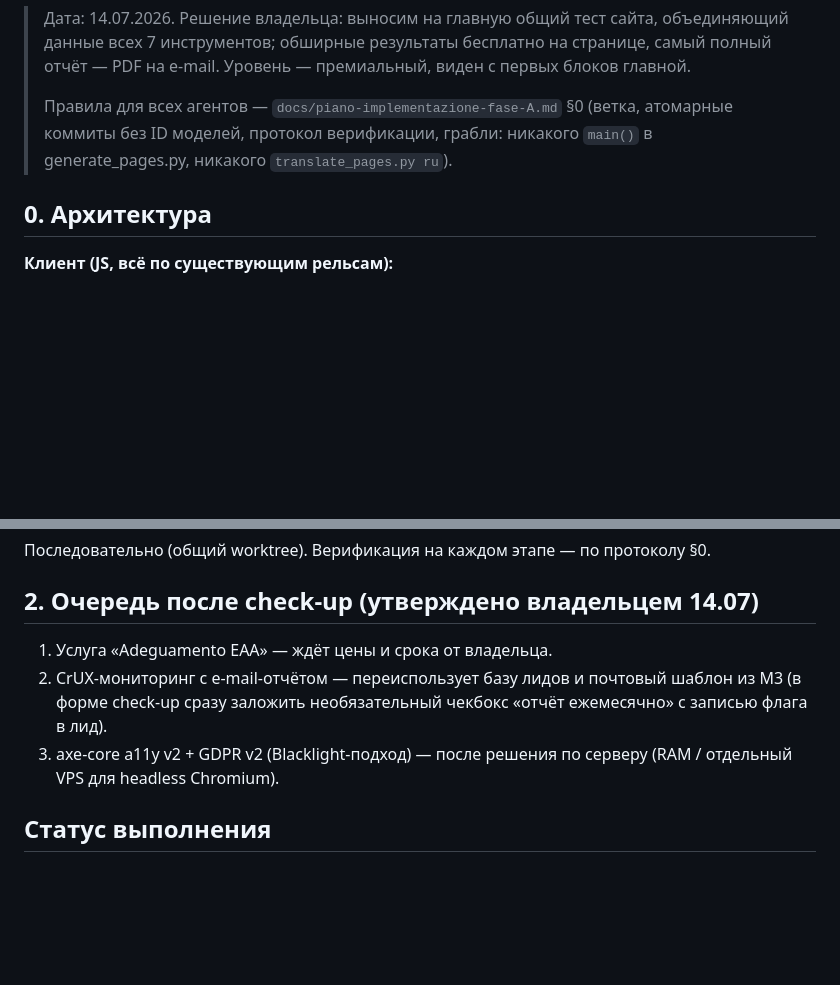
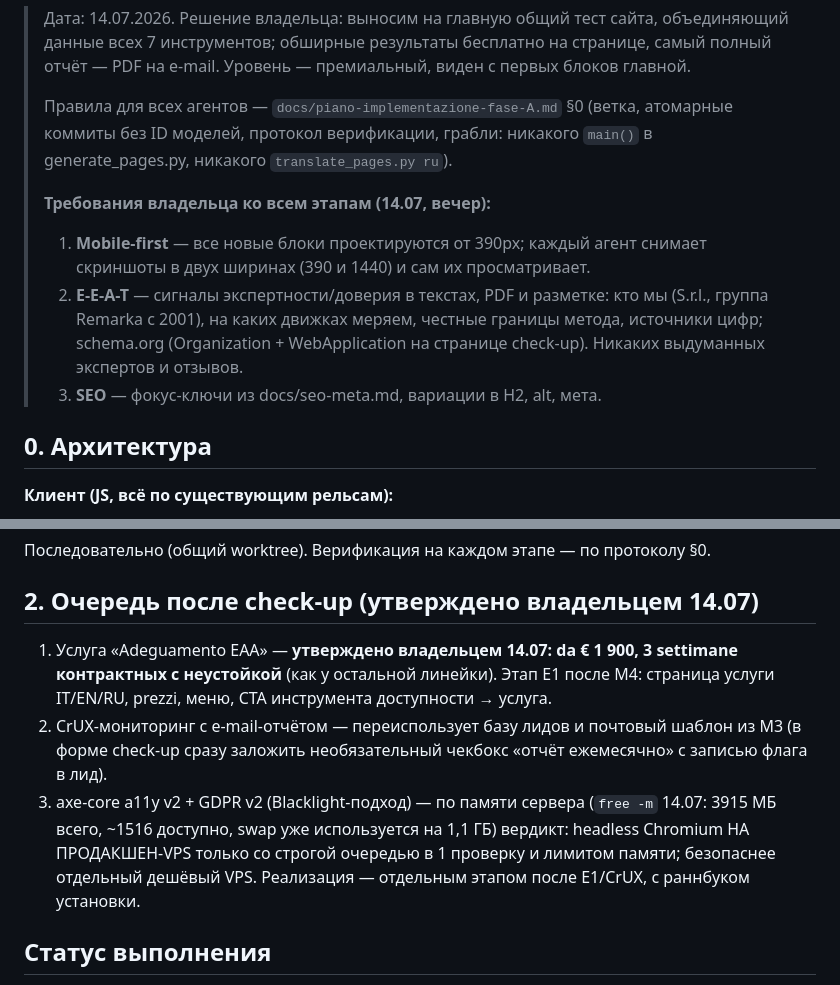
Before and after one commit to alefcom1/studio, a Markdown page: docs/piano-checkup-sito.md, 2 parts joined by grey strips. GitHub-like rendering; blank space fills up the shorter version.

Commit message:
Check-up plan: owner requirements (mobile-first, E-E-A-T, SEO), approved EAA pricing, server memory verdict
Co-Authored-By: Claude Fable 5 <noreply@anthropic.com>
Claude-Session: https://claude.ai/code/session_01C5N7JVMbuzP7Pqkip7qQtc

```diff
--- a/docs/piano-checkup-sito.md
+++ b/docs/piano-checkup-sito.md
@@ -8,6 +8,15 @@
 > Правила для всех агентов — `docs/piano-implementazione-fase-A.md` §0
 > (ветка, атомарные коммиты без ID моделей, протокол верификации, грабли:
 > никакого `main()` в generate_pages.py, никакого `translate_pages.py ru`).
+>
+> **Требования владельца ко всем этапам (14.07, вечер):**
+> 1. **Mobile-first** — все новые блоки проектируются от 390px; каждый агент
+>    снимает скриншоты в двух ширинах (390 и 1440) и сам их просматривает.
+> 2. **E-E-A-T** — сигналы экспертности/доверия в текстах, PDF и разметке:
+>    кто мы (S.r.l., группа Remarka с 2001), на каких движках меряем, честные
+>    границы метода, источники цифр; schema.org (Organization + WebApplication
+>    на странице check-up). Никаких выдуманных экспертов и отзывов.
+> 3. **SEO** — фокус-ключи из docs/seo-meta.md, вариации в H2, alt, мета.
 
 ## 0. Архитектура
 
@@ -63,12 +72,18 @@ best-practices 10 · ai-readiness 10 · co2 5. Каждое измерение
 
 ## 2. Очередь после check-up (утверждено владельцем 14.07)
 
-1. Услуга «Adeguamento EAA» — ждёт цены и срока от владельца.
+1. Услуга «Adeguamento EAA» — **утверждено владельцем 14.07: da € 1 900,
+   3 settimane контрактных с неустойкой** (как у остальной линейки). Этап E1
+   после M4: страница услуги IT/EN/RU, prezzi, меню, CTA инструмента
+   доступности → услуга.
 2. CrUX-мониторинг с e-mail-отчётом — переиспользует базу лидов и почтовый
    шаблон из M3 (в форме check-up сразу заложить необязательный чекбокс
    «отчёт ежемесячно» с записью флага в лид).
-3. axe-core a11y v2 + GDPR v2 (Blacklight-подход) — после решения по серверу
-   (RAM / отдельный VPS для headless Chromium).
+3. axe-core a11y v2 + GDPR v2 (Blacklight-подход) — по памяти сервера
+   (`free -m` 14.07: 3915 МБ всего, ~1516 доступно, swap уже используется
+   на 1,1 ГБ) вердикт: headless Chromium НА ПРОДАКШЕН-VPS только со строгой
+   очередью в 1 проверку и лимитом памяти; безопаснее отдельный дешёвый VPS.
+   Реализация — отдельным этапом после E1/CrUX, с раннбуком установки.
 
 ## Статус выполнения
 
```
